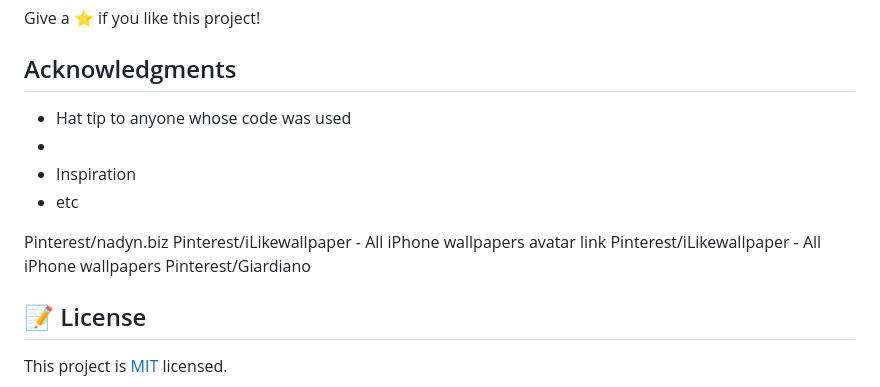
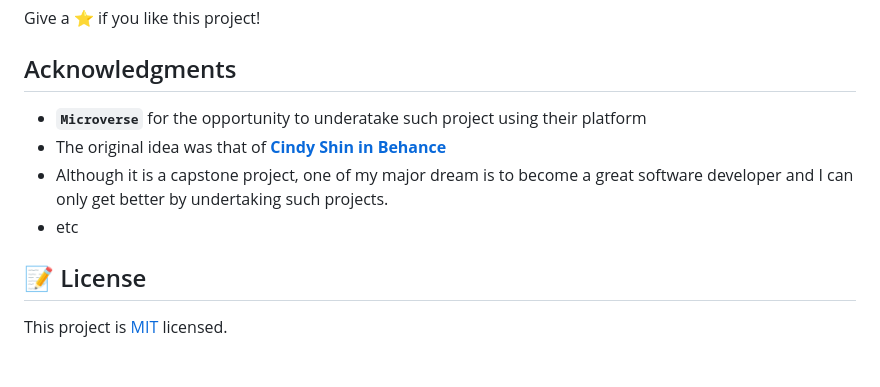
Before and after one commit to Gambit142/Html-Css-javaScript-Capstone, a Markdown page: README.md, the part around the change printed below. Rendered like a GitHub page; blank space fills up the shorter version.

```diff
--- a/README.md
+++ b/README.md
@@ -67,15 +65,11 @@ Give a ⭐️ if you like this project!
 
 ## Acknowledgments
 
-- Hat tip to anyone whose code was used
--
-- Inspiration
+- **``Microverse``** for the opportunity to underatake such project using their platform
+- The original idea was that of **[Cindy Shin in Behance](https://www.behance.net/gallery/29845175/CC-Global-Summit-2015)**
+- Although it is a capstone project, one of my major dream is to become a great software developer and I can only get better by undertaking such projects.
 - etc
 
-Pinterest/nadyn.biz
-Pinterest/iLikewallpaper - All iPhone wallpapers avatar link
-Pinterest/iLikewallpaper - All iPhone wallpapers
-Pinterest/Giardiano
 ## 📝 License
 
 This project is [MIT](./MIT.md) licensed.
```
Also changed, not shown: other parts of README.md (+31 -33 lines), Images/Screenshot.png (added), 1 other file.
